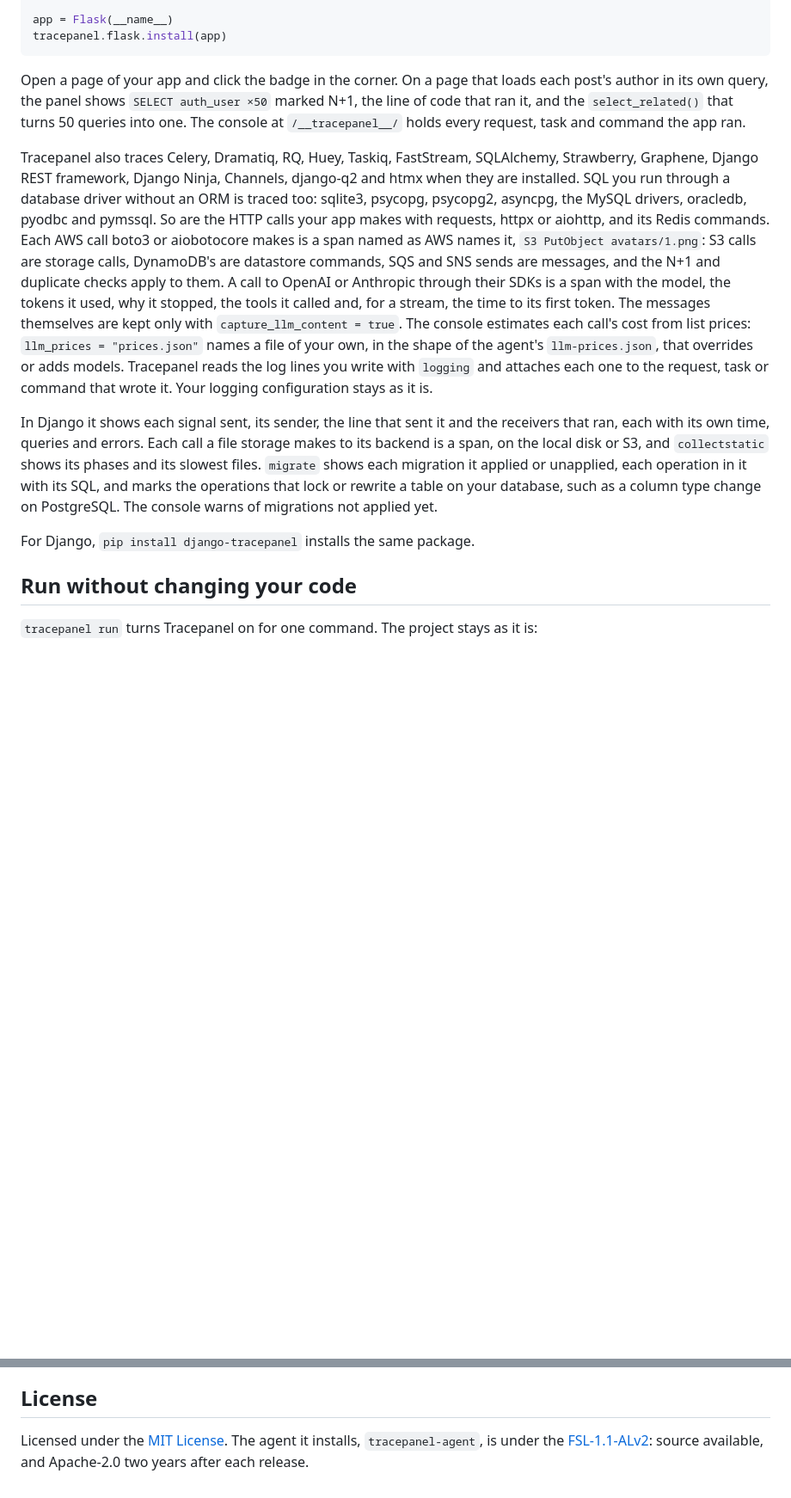
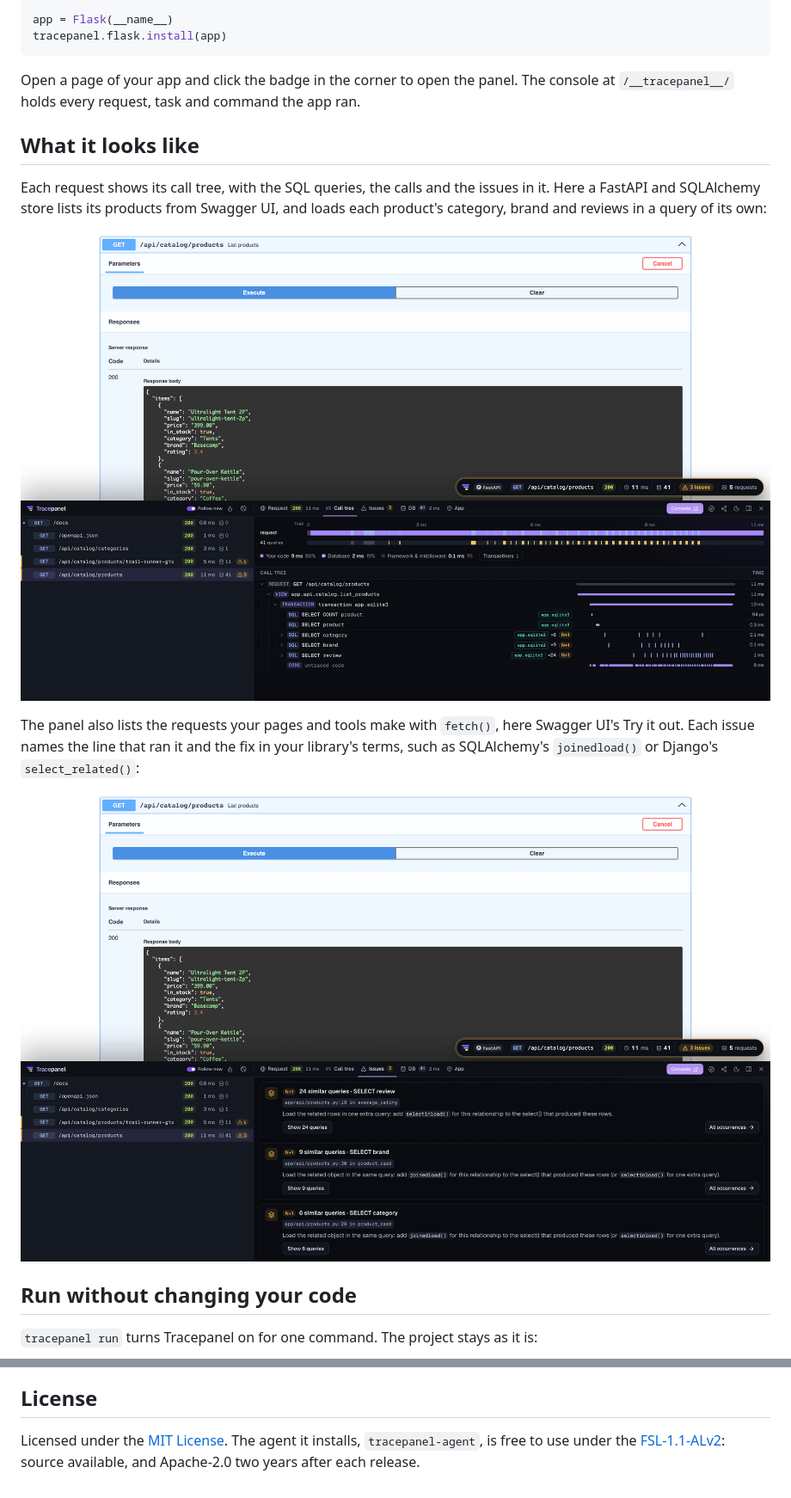
Before and after one commit to tracepanel/tracepanel-python, a Markdown page: README.md, 2 parts joined by grey strips. Shown: that part at 86% size. Drawn GitHub-style; pictures changed too: assets/panel-call-tree.png (added), assets/panel-issues.png (added); blank space fills up the shorter version.

````diff
--- a/README.md
+++ b/README.md
@@ -46,41 +79,25 @@ app = Flask(__name__)
 tracepanel.flask.install(app)
 ```
 
-Open a page of your app and click the badge in the corner. On a page that
-loads each post's author in its own query, the panel shows
-`SELECT auth_user ×50` marked N+1, the line of code that ran it, and the
-`select_related()` that turns 50 queries into one. The console at
-`/__tracepanel__/` holds every request, task and command the app ran.
+Open a page of your app and click the badge in the corner to open the panel.
+The console at `/__tracepanel__/` holds every request, task and command the
+app ran.
 
-Tracepanel also traces Celery, Dramatiq, RQ, Huey, Taskiq, FastStream,
-SQLAlchemy, Strawberry, Graphene, Django REST framework, Django Ninja,
-Channels, django-q2 and htmx when they are installed. SQL you run
-through a database driver without an ORM is traced too: sqlite3, psycopg,
-psycopg2, asyncpg, the MySQL drivers, oracledb, pyodbc and pymssql. So are
-the HTTP calls your app makes with requests, httpx or aiohttp, and its
-Redis commands. Each AWS call boto3 or aiobotocore makes is a span named as
-AWS names it, `S3 PutObject avatars/1.png`: S3 calls are storage calls,
-DynamoDB's are datastore commands, SQS and SNS sends are messages, and the
-N+1 and duplicate checks apply to them. A call to OpenAI or Anthropic through
-their SDKs is a span with the model, the tokens it used, why it stopped, the
-tools it called and, for a stream, the time to its first token. The messages
-themselves are kept only with `capture_llm_content = true`. The console
-estimates each call's cost from list prices: `llm_prices = "prices.json"`
-names a file of your own, in the shape of the agent's `llm-prices.json`,
-that overrides or adds models. Tracepanel reads the log
-lines you write with `logging` and attaches each one to the request, task or
-command that wrote it. Your logging configuration stays as it is.
+## What it looks like
 
-In Django it shows each signal sent, its sender, the line that sent it and
-the receivers that ran, each with its own time, queries and errors.
-Each call a file storage makes to its backend is a span, on the local disk
-or S3, and `collectstatic` shows its phases and its slowest files.
-`migrate` shows each migration it applied or unapplied, each operation in it
-with its SQL, and marks the operations that lock or rewrite a table on your
-database, such as a column type change on PostgreSQL. The console warns of
-migrations not applied yet.
+Each request shows its call tree, with the SQL queries, the calls and the
+issues in it. Here a FastAPI and SQLAlchemy store lists its products from
+Swagger UI, and loads each product's category, brand and reviews in a query of
+its own:
 
-For Django, `pip install django-tracepanel` installs the same package.
+![A FastAPI app's Swagger UI with an endpoint run with Try it out and the start of its 200 response, and the panel docked under it with the same request's call tree and its three N+1 queries](https://raw.githubusercontent.com/tracepanel/tracepanel-python/main/assets/panel-call-tree.png)
+
+The panel also lists the requests your pages and tools make with `fetch()`,
+here Swagger UI's Try it out. Each issue names the line that ran it and the fix
+in your library's terms, such as SQLAlchemy's `joinedload()` or Django's
+`select_related()`:
+
+![The same Swagger UI with the panel docked under it on that request's Issues tab: each N+1 with the line it comes from and the fix](https://raw.githubusercontent.com/tracepanel/tracepanel-python/main/assets/panel-issues.png)
 
 ## Run without changing your code
 
@@ -289,6 +285,6 @@ own at [tracepanel.dev/docs/django](https://tracepanel.dev/docs/django).
 ## License
 
 Licensed under the [MIT License](LICENSE). The agent it installs,
-`tracepanel-agent`, is under the
+`tracepanel-agent`, is free to use under the
 [FSL-1.1-ALv2](https://github.com/tracepanel/tracepanel/blob/main/LICENSE):
 source available, and Apache-2.0 two years after each release.
````
Also changed, not shown: other parts of README.md (+57 -45 lines), CHANGELOG.md (+8 -0 lines), assets/demo-video.jpg (added).
